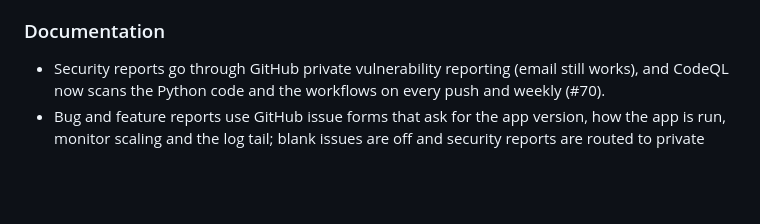
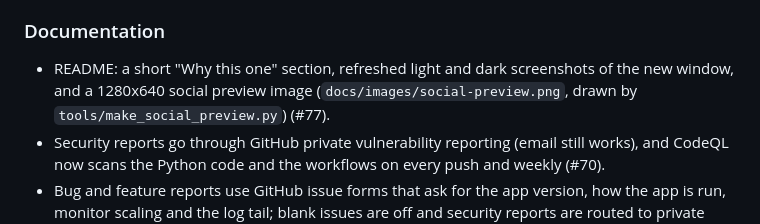
Before and after one commit to TMHSDigital/autoclicker, a Markdown page: CHANGELOG.md, the part around the change. GitHub-like rendering; blank space fills up the shorter version.

```diff
--- a/CHANGELOG.md
+++ b/CHANGELOG.md
@@ -60,6 +60,7 @@ and this project adheres to [Semantic Versioning](https://semver.org/spec/v2.0.0
 
 ### Documentation
 
+- README: a short "Why this one" section, refreshed light and dark screenshots of the new window, and a 1280x640 social preview image (`docs/images/social-preview.png`, drawn by `tools/make_social_preview.py`) (#77).
 - Security reports go through GitHub private vulnerability reporting (email still works), and CodeQL now scans the Python code and the workflows on every push and weekly (#70).
 - Bug and feature reports use GitHub issue forms that ask for the app version, how the app is run, monitor scaling and the log tail; blank issues are off and security reports are routed to private reporting (#69).
 - The burst row reads "Burst: N clicks, N ms apart" instead of an ambiguous "Pause", and CONTRIBUTING.md matches the real workflow: commit conventions, lock files, checks and release steps (#46).
```
Also changed, not shown: README.md (+8 -0 lines), docs/images/screenshot-dark.png, docs/images/screenshot-light.png, docs/images/social-preview.png (added), 1 other file.
